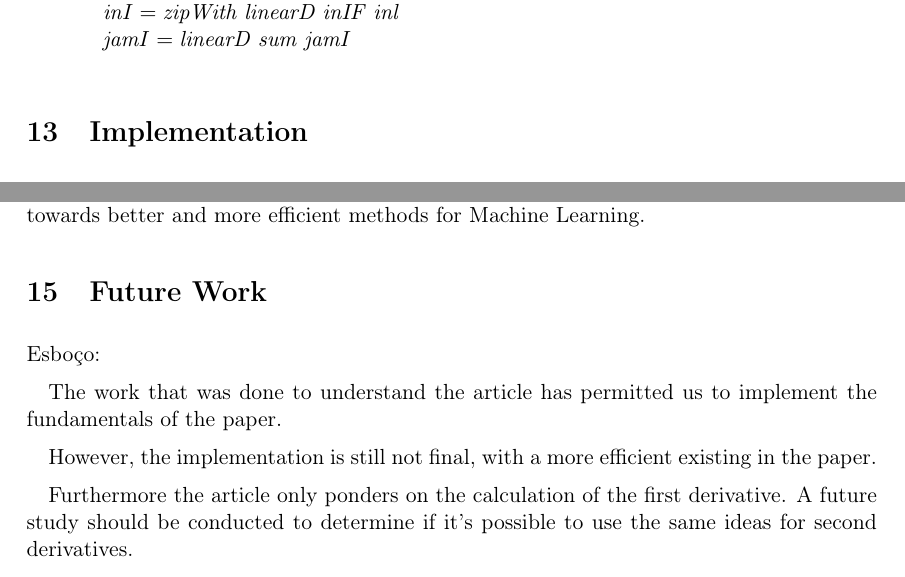
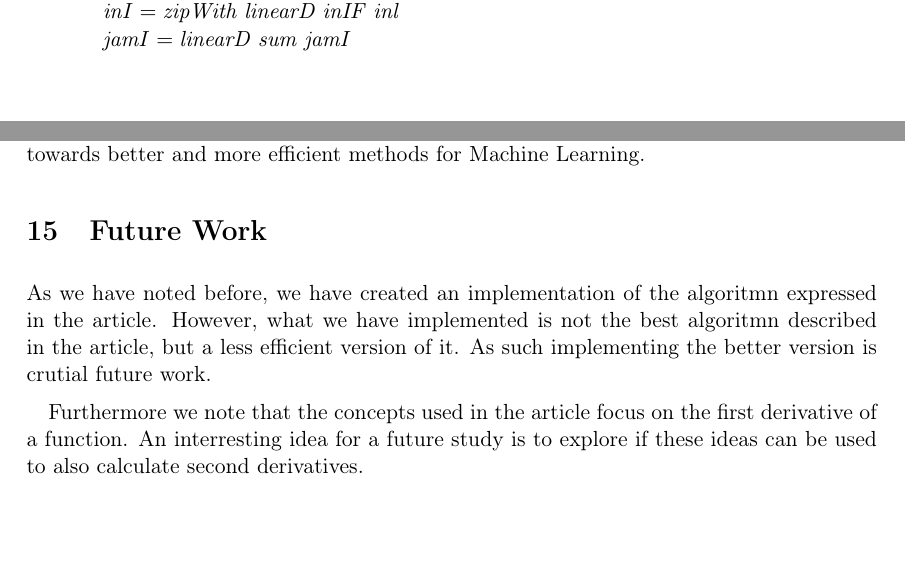
Before and after one commit to Ezequiel-Moreira/LEI_2019_Uminho, a LaTeX document (relatório/relatorio.tex): two parts of pages 20 and 22 of 23, joined at a grey line, cut so that both start at the same text, the shorter picture padded with empty space. Compiled offline with pdfLaTeX.

Commit message:
revision to the drafts of conclusion and future work final version ????????

```diff
--- a/relatório/relatorio.tex
+++ b/relatório/relatorio.tex
@@ -1598,16 +1600,12 @@ for the instance deduction and that we can choose \ensuremath{\Varid{r}} to be t
 
 	\section{Future Work}
 
-	Esboço:
-
-	The work that was done to understand the article has permitted us to implement the fundamentals of the paper.
-
-	However, the implementation is still not final, with a more efficient existing in the paper.
-
-	Furthermore the article only ponders on the calculation of the first derivative.
-	A future study should be conducted to determine if it's possible to use the same ideas for second derivatives.
-
-	...
+	As we have noted before, we have created an implementation of the algoritmn expressed in the article.
+	However, what we have implemented is not the best algoritmn described in the article, but a less efficient version of it.
+	As such implementing the better version is crutial future work.
+
+	Furthermore we note that the concepts used in the article focus on the first derivative of a function.
+	An interresting idea for a future study is to explore if these ideas can be used to also calculate second derivatives.
 
 
 	\newpage
```
Also changed, not shown: relatório/relatorio.pdf, relatório/relatorio.tex (2 more changed lines), 1 other file.
